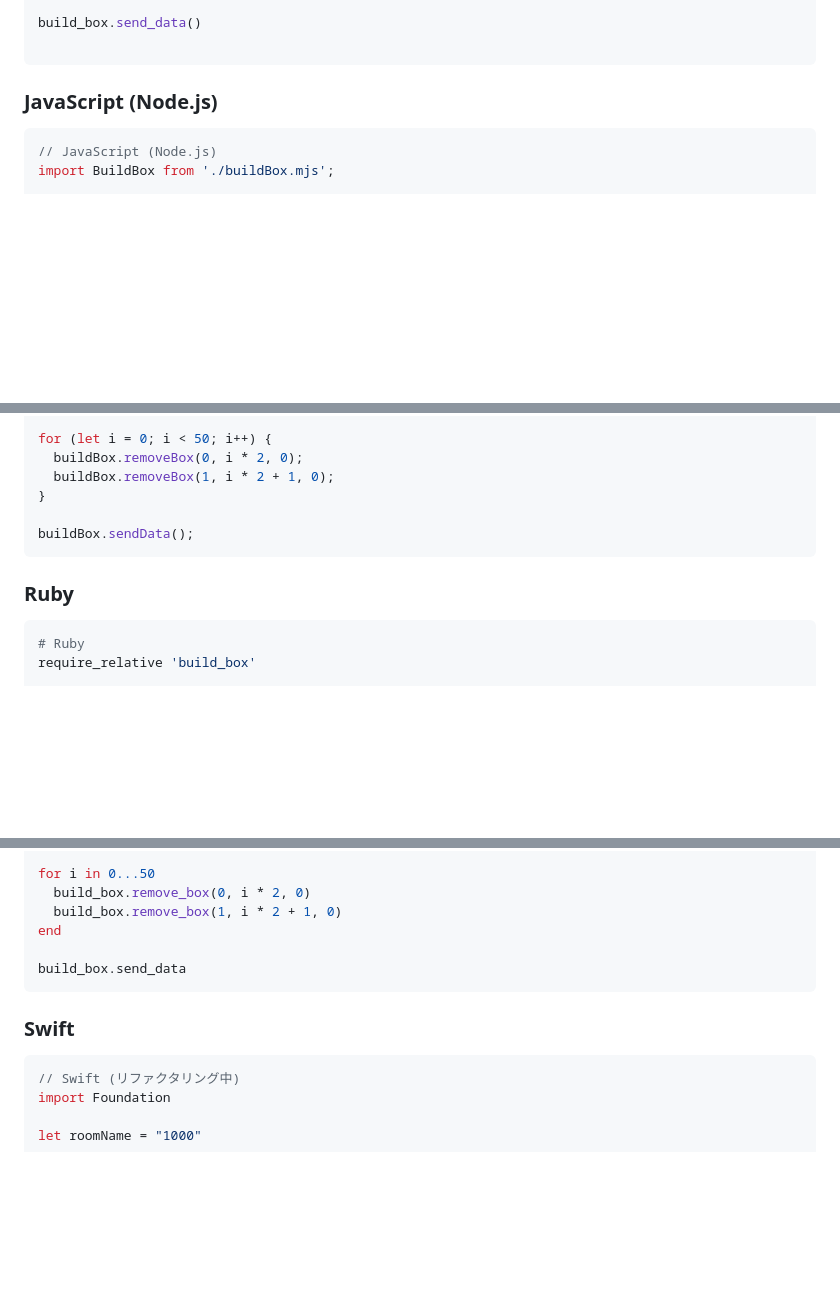
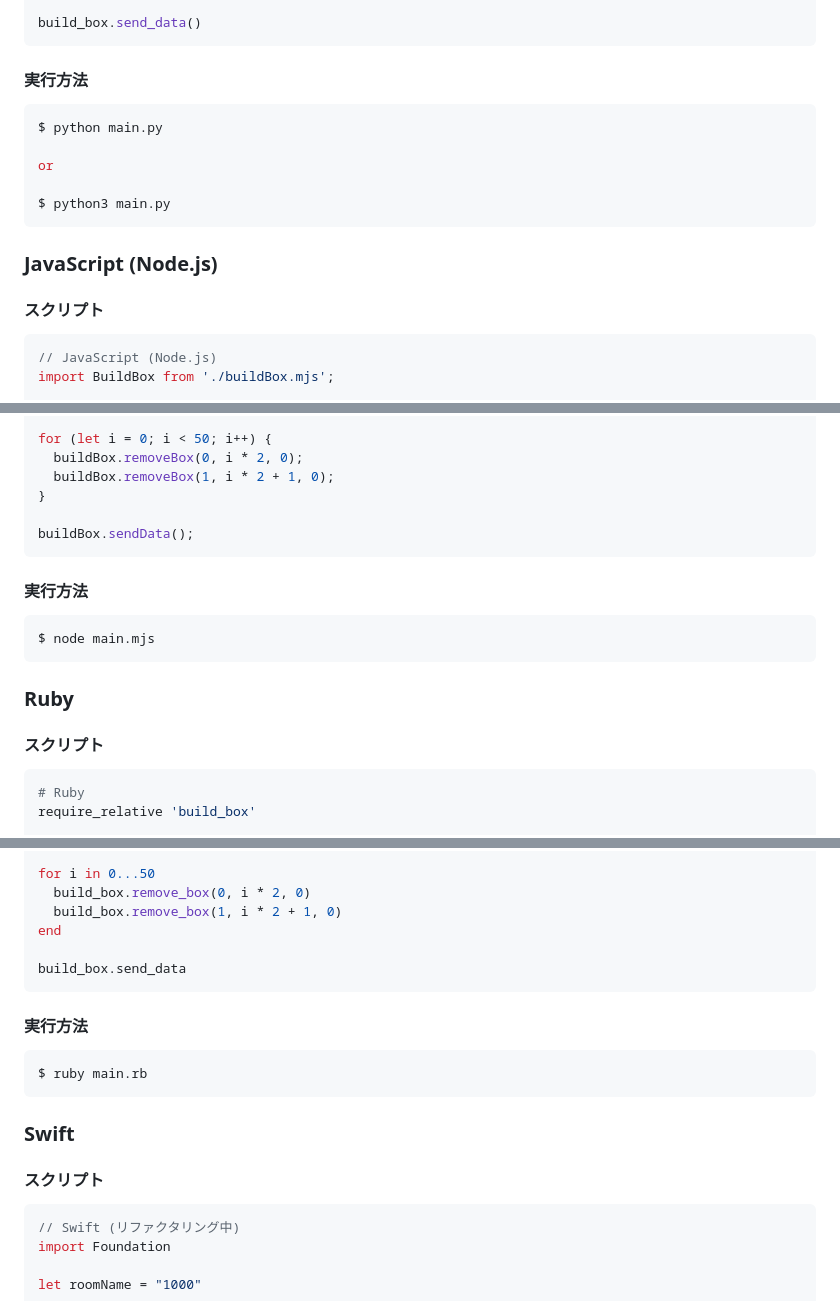
Before and after one commit to creativival/Voxelaming, a Markdown page: README.md, 3 parts joined by grey strips. GitHub-like rendering; blank space fills up the shorter version.

Commit message:
READMEにスクリプトの実行方法を追記

````diff
--- a/README.md
+++ b/README.md
@@ -85,10 +87,21 @@ for i in range(50):
 #         build_box.create_box(i, j, k, 0, 1, 1)
 
 build_box.send_data()
+```
 
+#### 実行方法
+
+```bash
+$ python main.py
+
+or
+
+$ python3 main.py
 ```
 
 ### JavaScript (Node.js)
+
+#### スクリプト
 
 ```javascript
 // JavaScript (Node.js)
@@ -116,7 +129,15 @@ for (let i = 0; i < 50; i++) {
 buildBox.sendData();
 ```
 
+#### 実行方法
+
+```bash
+$ node main.mjs
+```
+
 ### Ruby
+
+#### スクリプト
 
 ```ruby
 # Ruby
@@ -144,7 +165,15 @@ end
 build_box.send_data
 ```
 
+#### 実行方法
+
+```bash
+$ ruby main.rb
+```
+
 ### Swift
+
+#### スクリプト
 
 ```swift
 // Swift (リファクタリング中)
````
Also changed, not shown: other parts of README.md (+9 -1 lines).
